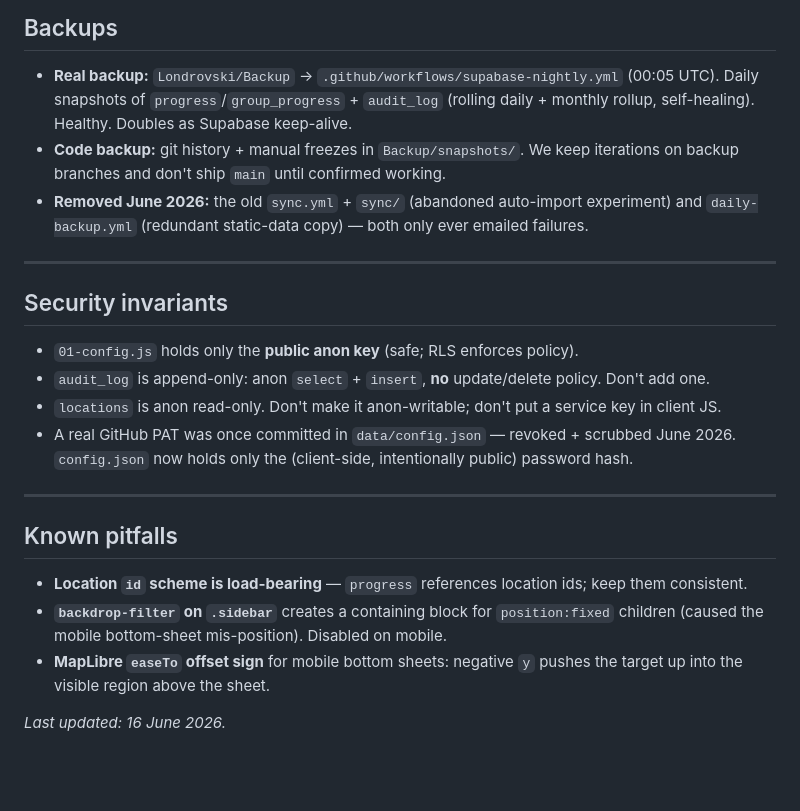
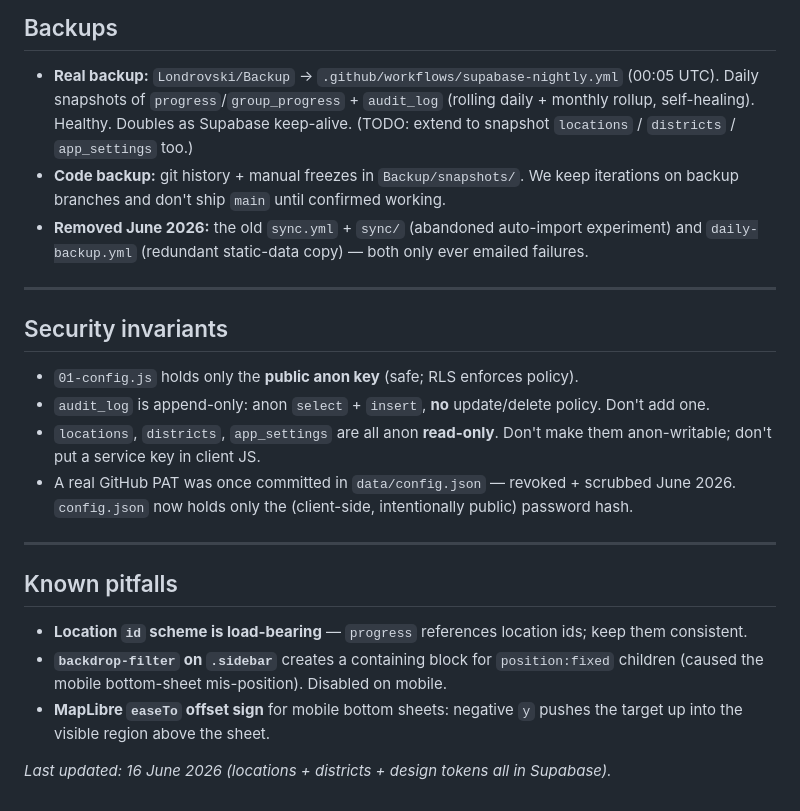
Before and after one commit to Londrovski/earthkeeper, a Markdown page: CLAUDE_CONTEXT.md, the part around one of its changes. Rendered like a GitHub page; blank space fills up the shorter version.

```diff
--- a/CLAUDE_CONTEXT.md
+++ b/CLAUDE_CONTEXT.md
@@ -153,7 +165,8 @@ Then verify: `select * from public.locations where id = '…';` — confirm `lat
 
 - **Real backup:** `Londrovski/Backup` → `.github/workflows/supabase-nightly.yml` (00:05 UTC).
   Daily snapshots of `progress`/`group_progress` + `audit_log` (rolling daily + monthly
-  rollup, self-healing). Healthy. Doubles as Supabase keep-alive.
+  rollup, self-healing). Healthy. Doubles as Supabase keep-alive. (TODO: extend to snapshot
+  `locations` / `districts` / `app_settings` too.)
 - **Code backup:** git history + manual freezes in `Backup/snapshots/`. We keep iterations on
   backup branches and don't ship `main` until confirmed working.
 - **Removed June 2026:** the old `sync.yml` + `sync/` (abandoned auto-import experiment) and
@@ -165,7 +178,7 @@ Then verify: `select * from public.locations where id = '…';` — confirm `lat
 
 - `01-config.js` holds only the **public anon key** (safe; RLS enforces policy).
 - `audit_log` is append-only: anon `select` + `insert`, **no** update/delete policy. Don't add one.
-- `locations` is anon read-only. Don't make it anon-writable; don't put a service key in client JS.
+- `locations`, `districts`, `app_settings` are all anon **read-only**. Don't make them anon-writable; don't put a service key in client JS.
 - A real GitHub PAT was once committed in `data/config.json` — revoked + scrubbed June 2026.
   `config.json` now holds only the (client-side, intentionally public) password hash.
 
@@ -179,4 +192,4 @@ Then verify: `select * from public.locations where id = '…';` — confirm `lat
 - **MapLibre `easeTo` offset sign** for mobile bottom sheets: negative `y` pushes the target
   up into the visible region above the sheet.
 
-*Last updated: 16 June 2026.*
+*Last updated: 16 June 2026 (locations + districts + design tokens all in Supabase).*
```
Also changed, not shown: other parts of CLAUDE_CONTEXT.md (+25 -13 lines).
